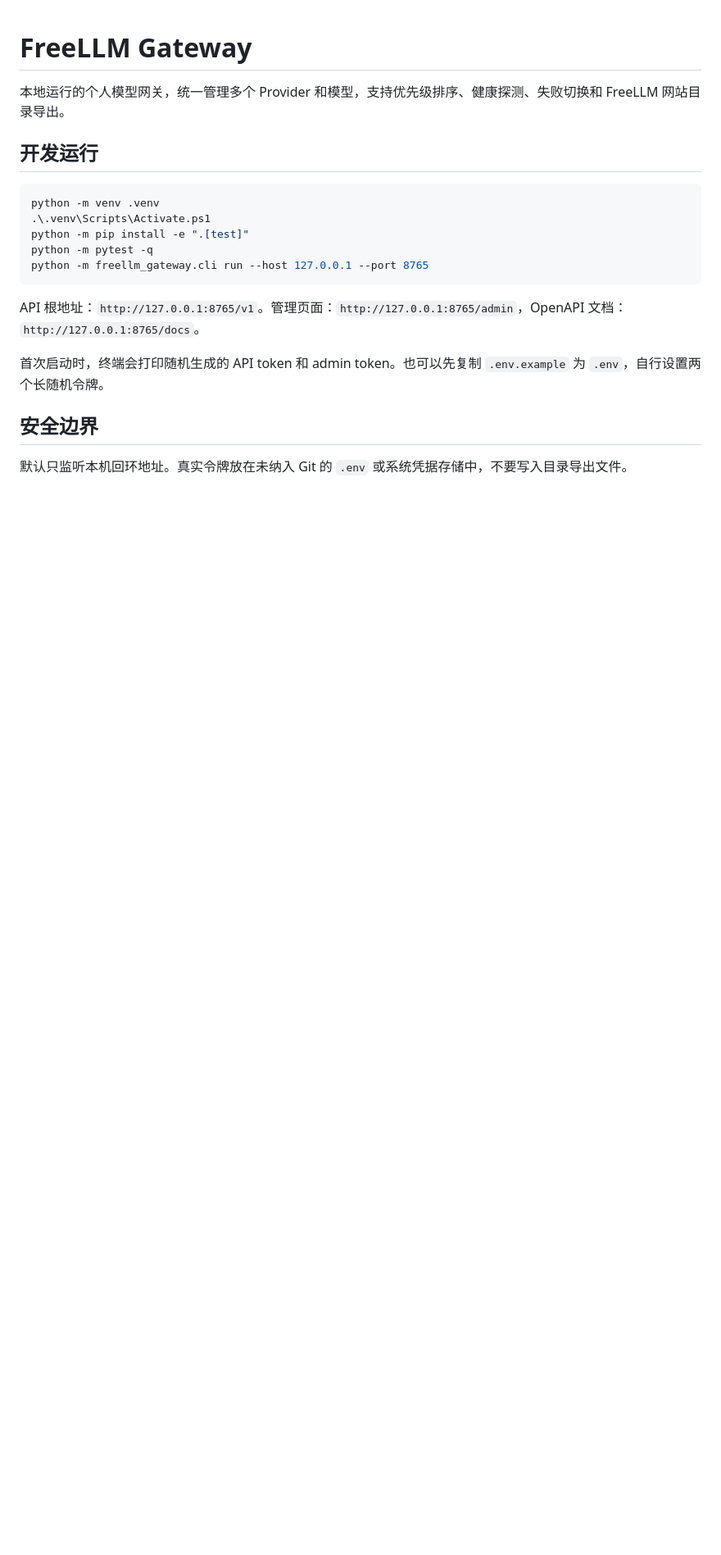
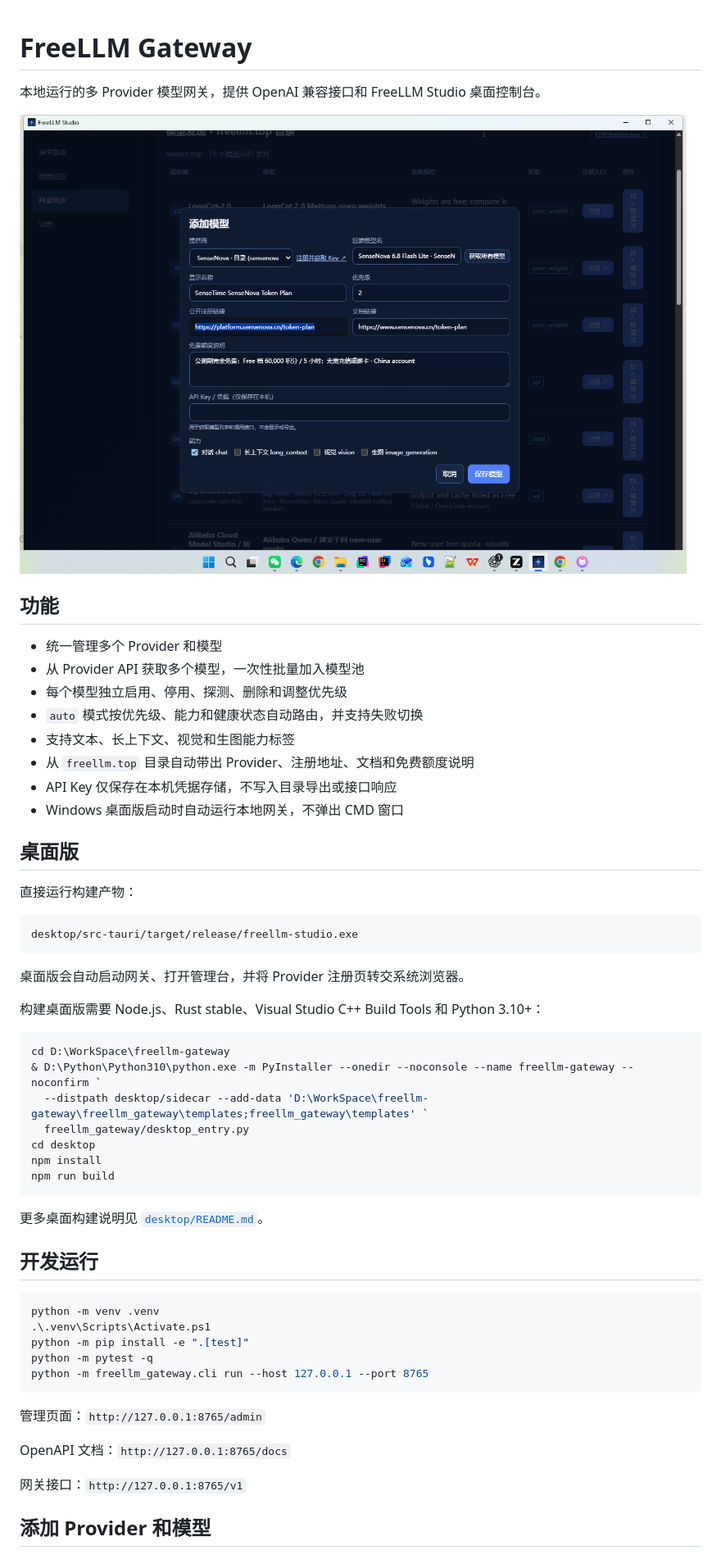
Before and after one commit to xdguo-design/freellm-gateway, a Markdown page: README.md, the part around the change printed below. Shown: that part at 82% size. Drawn GitHub-style; pictures changed too: docs/screenshots/freellm-studio-overview.png (added); blank space fills up the shorter version.

Commit message:
docs: add project readme and studio screenshot

````diff
--- a/README.md
+++ b/README.md
@@ -1,6 +1,43 @@
 # FreeLLM Gateway
 
-本地运行的个人模型网关，统一管理多个 Provider 和模型，支持优先级排序、健康探测、失败切换和 FreeLLM 网站目录导出。
+本地运行的多 Provider 模型网关，提供 OpenAI 兼容接口和 FreeLLM Studio 桌面控制台。
+
+![FreeLLM Studio](docs/screenshots/freellm-studio-overview.png)
+
+## 功能
+
+- 统一管理多个 Provider 和模型
+- 从 Provider API 获取多个模型，一次性批量加入模型池
+- 每个模型独立启用、停用、探测、删除和调整优先级
+- `auto` 模式按优先级、能力和健康状态自动路由，并支持失败切换
+- 支持文本、长上下文、视觉和生图能力标签
+- 从 `freellm.top` 目录自动带出 Provider、注册地址、文档和免费额度说明
+- API Key 仅保存在本机凭据存储，不写入目录导出或接口响应
+- Windows 桌面版启动时自动运行本地网关，不弹出 CMD 窗口
+
+## 桌面版
+
+直接运行构建产物：
+
+```powershell
+desktop/src-tauri/target/release/freellm-studio.exe
+```
+
+桌面版会自动启动网关、打开管理台，并将 Provider 注册页转交系统浏览器。
+
+构建桌面版需要 Node.js、Rust stable、Visual Studio C++ Build Tools 和 Python 3.10+：
+
+```powershell
+cd D:\WorkSpace\freellm-gateway
+& D:\Python\Python310\python.exe -m PyInstaller --onedir --noconsole --name freellm-gateway --noconfirm `
+  --distpath desktop/sidecar --add-data 'D:\WorkSpace\freellm-gateway\freellm_gateway\templates;freellm_gateway\templates' `
+  freellm_gateway/desktop_entry.py
+cd desktop
+npm install
+npm run build
+```
+
+更多桌面构建说明见 [`desktop/README.md`](desktop/README.md)。
 
 ## 开发运行
 
@@ -12,11 +49,11 @@ python -m pytest -q
 python -m freellm_gateway.cli run --host 127.0.0.1 --port 8765
 ```
 
-API 根地址：`http://127.0.0.1:8765/v1`。管理页面：`http://127.0.0.1:8765/admin`，OpenAPI 文档：`http://127.0.0.1:8765/docs`。
+管理页面：`http://127.0.0.1:8765/admin`
 
-首次启动时，终端会打印随机生成的 API token 和 admin token。也可以先复制 `.env.example` 为 `.env`，自行设置两个长随机令牌。
+OpenAPI 文档：`http://127.0.0.1:8765/docs`
 
-## 安全边界
+网关接口：`http://127.0.0.1:8765/v1`
 
-默认只监听本机回环地址。真实令牌放在未纳入 Git 的 `.env` 或系统凭据存储中，不要写入目录导出文件。
+## 添加 Provider 和模型
 
````
Also changed, not shown: other parts of README.md (+23 -7 lines).
